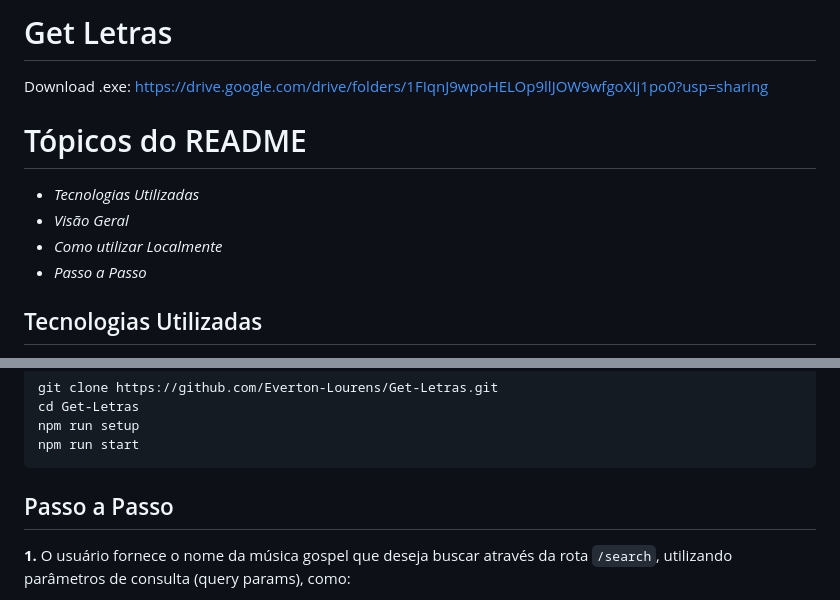
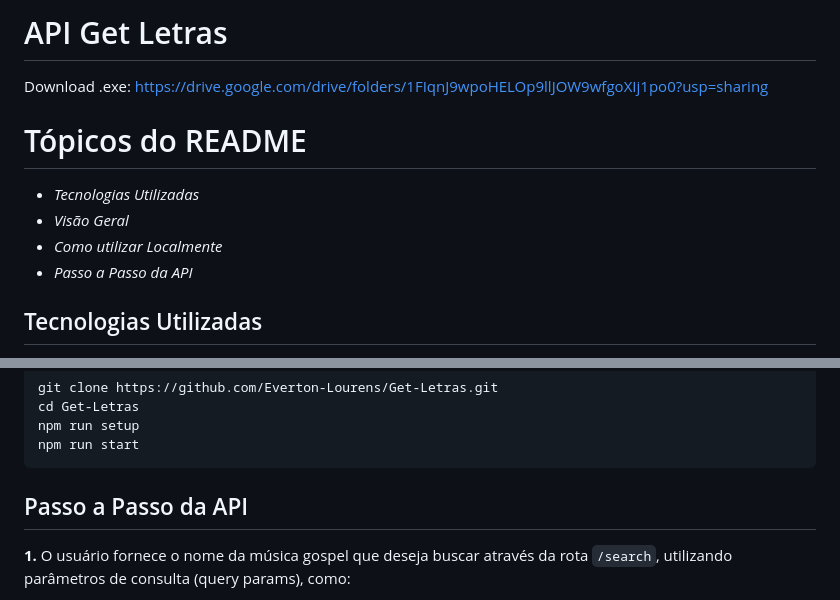
Before and after one commit to Everton-Lourens/get-letras-api, a Markdown page: README.md, 2 parts joined by grey strips. Rendered like a GitHub page.

````diff
--- a/README.md
+++ b/README.md
@@ -1,4 +1,4 @@
-# Get Letras
+# API Get Letras
 
 Download .exe: https://drive.google.com/drive/folders/1FIqnJ9wpoHELOp9llJOW9wfgoXIj1po0?usp=sharing
 
@@ -6,7 +6,7 @@ Download .exe: https://drive.google.com/drive/folders/1FIqnJ9wpoHELOp9llJOW9wfgo
 - *Tecnologias Utilizadas*
 - *Visão Geral*
 - *Como utilizar Localmente*
-- *Passo a Passo*
+- *Passo a Passo da API*
 
 ## Tecnologias Utilizadas
 - **Node.js**
@@ -50,7 +50,7 @@ npm run setup
 npm run start
 ```
 
-## Passo a Passo
+## Passo a Passo da API
 
 **1.** O usuário fornece o nome da música gospel que deseja buscar através da rota `/search`, utilizando parâmetros de consulta (query params), como:
 
````
